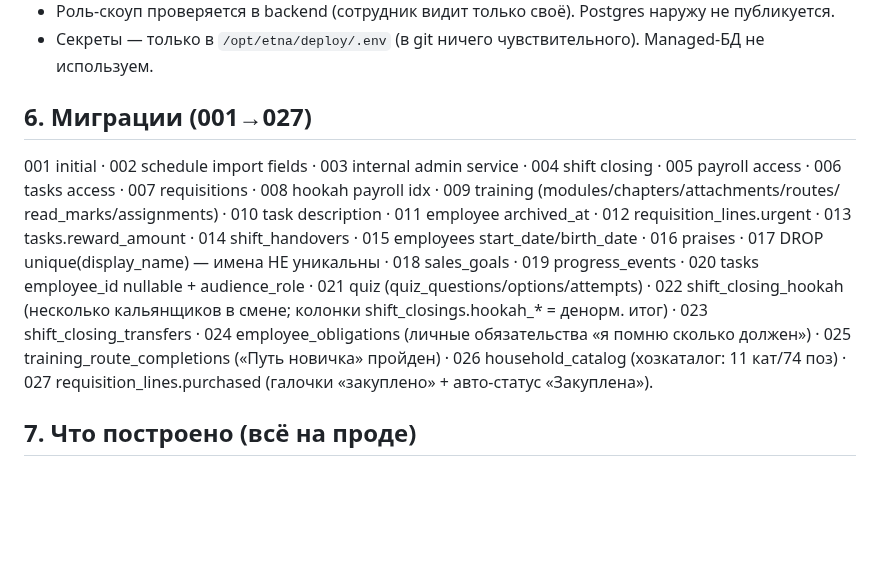
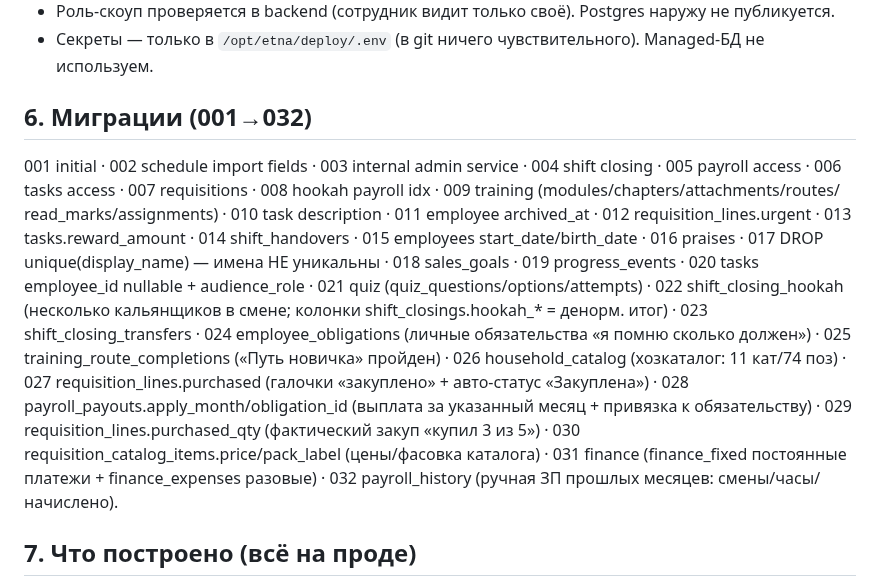
Before and after one commit to Etna-35/grafik, a Markdown page: CLAUDE.md, the part around one of its changes. Drawn GitHub-style; blank space fills up the shorter version.

```diff
--- a/CLAUDE.md
+++ b/CLAUDE.md
@@ -79,7 +79,7 @@
 - Роль-скоуп проверяется в backend (сотрудник видит только своё). Postgres наружу не публикуется.
 - Секреты — только в `/opt/etna/deploy/.env` (в git ничего чувствительного). Managed-БД не используем.
 
-## 6. Миграции (001→027)
+## 6. Миграции (001→032)
 001 initial · 002 schedule import fields · 003 internal admin service · 004 shift closing · 005 payroll access ·
 006 tasks access · 007 requisitions · 008 hookah payroll idx · 009 training (modules/chapters/attachments/routes/
 read_marks/assignments) · 010 task description · 011 employee archived_at · 012 requisition_lines.urgent ·
@@ -89,7 +89,12 @@ employee_id nullable + audience_role · 021 quiz (quiz_questions/options/attempt
 022 shift_closing_hookah (несколько кальянщиков в смене; колонки shift_closings.hookah_* = денорм. итог) ·
 023 shift_closing_transfers · 024 employee_obligations (личные обязательства «я помню сколько должен») ·
 025 training_route_completions («Путь новичка» пройден) · 026 household_catalog (хозкаталог: 11 кат/74 поз) ·
-027 requisition_lines.purchased (галочки «закуплено» + авто-статус «Закуплена»).
+027 requisition_lines.purchased (галочки «закуплено» + авто-статус «Закуплена») ·
+028 payroll_payouts.apply_month/obligation_id (выплата за указанный месяц + привязка к обязательству) ·
+029 requisition_lines.purchased_qty (фактический закуп «купил 3 из 5») ·
+030 requisition_catalog_items.price/pack_label (цены/фасовка каталога) ·
+031 finance (finance_fixed постоянные платежи + finance_expenses разовые) ·
+032 payroll_history (ручная ЗП прошлых месяцев: смены/часы/начислено).
 
 ## 7. Что построено (всё на проде)
 - **Главная/ЛК:** приветствие + «цель дня» (план выручки = ФОТ_дня/0.23, ×0.8 будни / ×1.5 ПТ-СБ; наличный план =
```
Also changed, not shown: other parts of CLAUDE.md (+24 -1 lines), docs/roadmap-blocks.md (+46 -42 lines).
